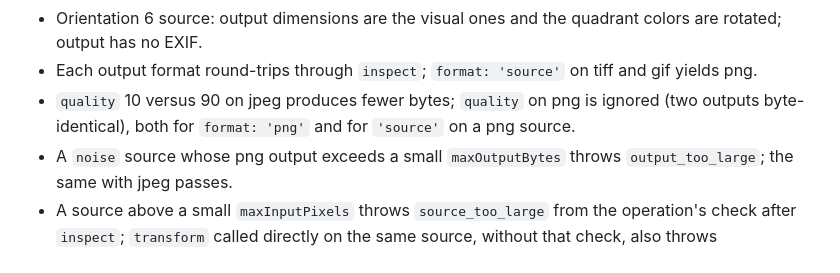
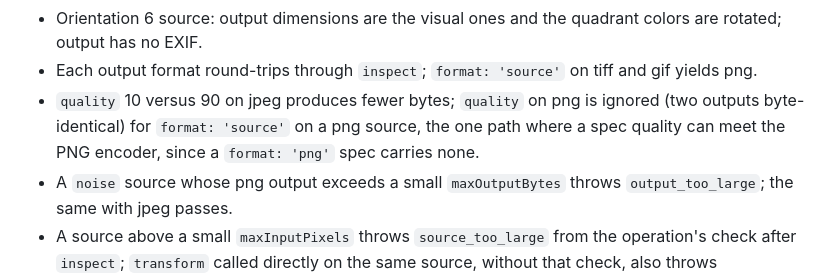
Before and after one commit to val-grasley/image-service, a Markdown page: docs/design/image-pipeline.md, the part around the change. Rendered like a GitHub page.

Commit message:
docs(api): match the pipeline test plan to the remaining quality test
8489ed9 removed the format=png row of the pipeline's quality test but
left image-pipeline.md's test list describing it. The list now names
only the format=source case and says why it is the one path where a
spec quality can reach the PNG encoder.

Co-Authored-By: Claude Opus 5.5 <noreply@anthropic.com>
Claude-Session: https://claude.ai/code/session_01GzMBjMutqtJp8iPsWQY9a9

```diff
--- a/docs/design/image-pipeline.md
+++ b/docs/design/image-pipeline.md
@@ -141,7 +141,8 @@ change, and contains the href.
 - Each output format round-trips through `inspect`; `format: 'source'` on tiff and gif
   yields png.
 - `quality` 10 versus 90 on jpeg produces fewer bytes; `quality` on png is ignored (two
-  outputs byte-identical), both for `format: 'png'` and for `'source'` on a png source.
+  outputs byte-identical) for `format: 'source'` on a png source, the one path where a spec
+  quality can meet the PNG encoder, since a `format: 'png'` spec carries none.
 - A `noise` source whose png output exceeds a small `maxOutputBytes` throws
   `output_too_large`; the same with jpeg passes.
 - A source above a small `maxInputPixels` throws `source_too_large` from the operation's
```
